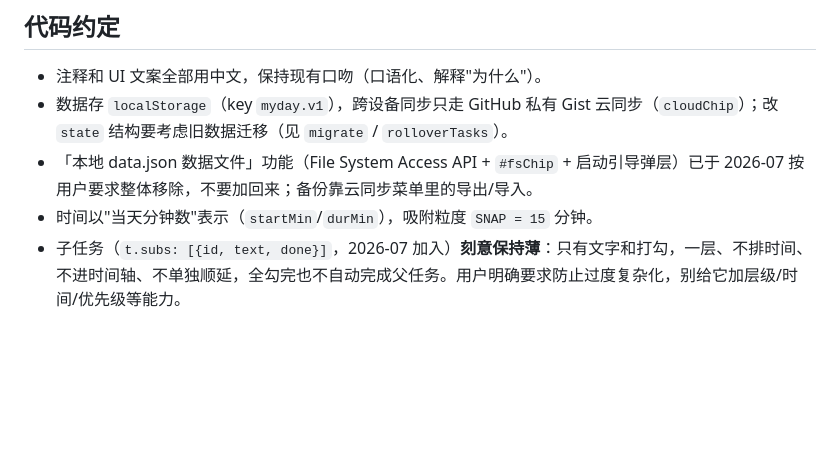
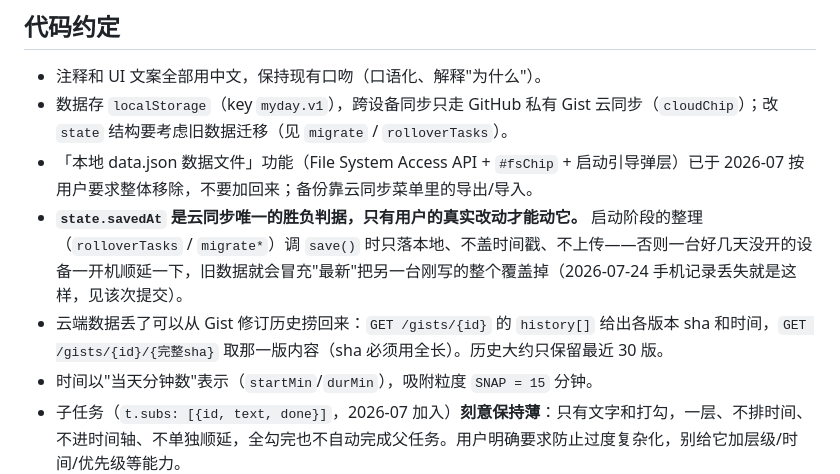
Before and after one commit to lonelysauce94/myday, a Markdown page: CLAUDE.md, the part around the change. GitHub-like rendering; blank space fills up the shorter version.

Commit message:
CLAUDE.md 记下同步不变量和 Gist 历史恢复办法
savedAt 只能被用户真实改动动；启动阶段整理不许盖时间戳。
顺手记下这次是怎么从 gist 修订历史把数据捞回来的。

Co-Authored-By: Claude Opus 4.8 <noreply@anthropic.com>

```diff
--- a/CLAUDE.md
+++ b/CLAUDE.md
@@ -25,6 +25,8 @@
 - 注释和 UI 文案全部用中文，保持现有口吻（口语化、解释"为什么"）。
 - 数据存 `localStorage`（key `myday.v1`），跨设备同步只走 GitHub 私有 Gist 云同步（`cloudChip`）；改 `state` 结构要考虑旧数据迁移（见 `migrate` / `rolloverTasks`）。
 - 「本地 data.json 数据文件」功能（File System Access API + `#fsChip` + 启动引导弹层）已于 2026-07 按用户要求整体移除，不要加回来；备份靠云同步菜单里的导出/导入。
+- **`state.savedAt` 是云同步唯一的胜负判据，只有用户的真实改动才能动它。** 启动阶段的整理（`rolloverTasks` / `migrate*`）调 `save()` 时只落本地、不盖时间戳、不上传——否则一台好几天没开的设备一开机顺延一下，旧数据就会冒充"最新"把另一台刚写的整个覆盖掉（2026-07-24 手机记录丢失就是这样，见该次提交）。
+- 云端数据丢了可以从 Gist 修订历史捞回来：`GET /gists/{id}` 的 `history[]` 给出各版本 sha 和时间，`GET /gists/{id}/{完整sha}` 取那一版内容（sha 必须用全长）。历史大约只保留最近 30 版。
 - 时间以"当天分钟数"表示（`startMin`/`durMin`），吸附粒度 `SNAP = 15` 分钟。
 - 子任务（`t.subs: [{id, text, done}]`，2026-07 加入）**刻意保持薄**：只有文字和打勾，一层、不排时间、不进时间轴、不单独顺延，全勾完也不自动完成父任务。用户明确要求防止过度复杂化，别给它加层级/时间/优先级等能力。
 - 手机版是同一页面的响应式变体：`@media (max-width: 760px)` + 底部 `#tabBar` 分页（清单 / 时间轴 / 随手记），三栏只显示其一。
```
